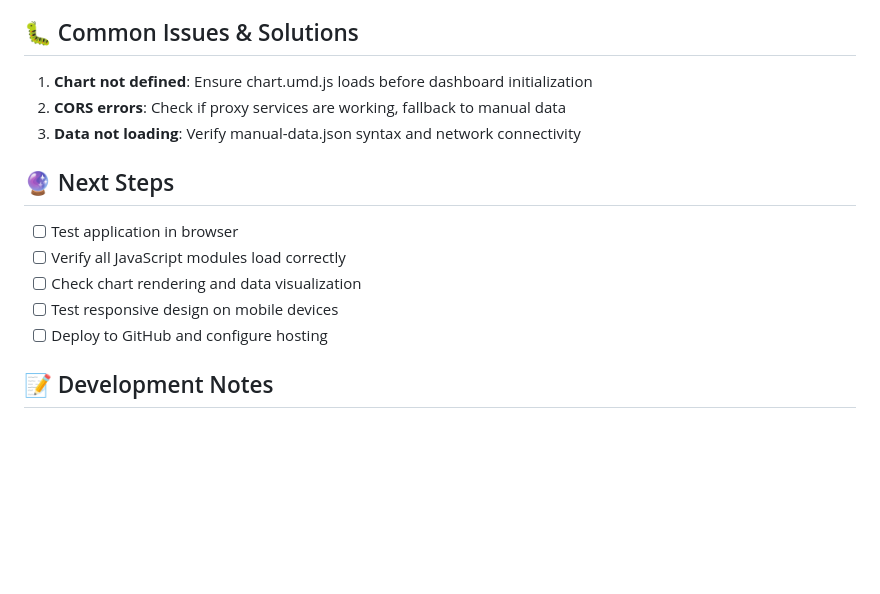
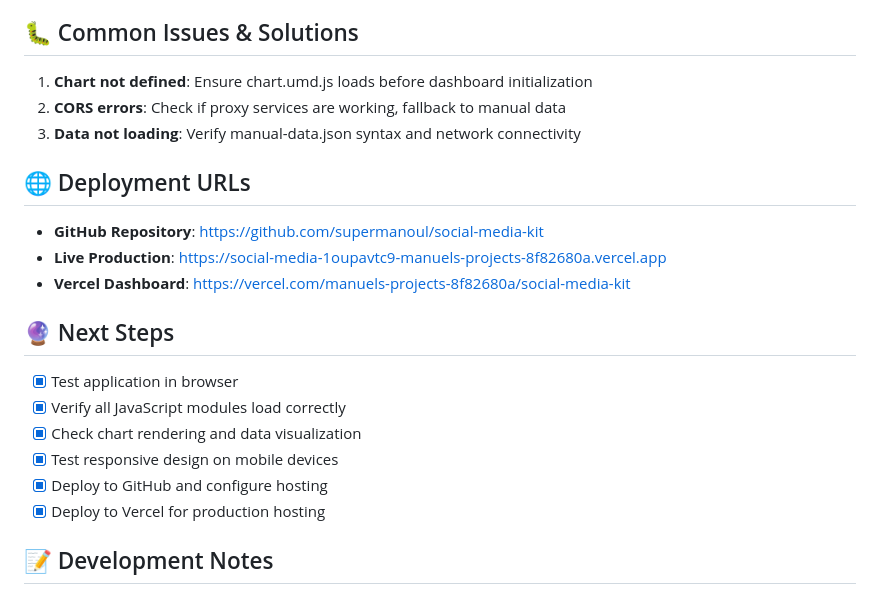
Before and after one commit to supermanoul/social-media-kit, a Markdown page: CLAUDE.md, the part around the change. GitHub-like rendering; blank space fills up the shorter version.

Commit message:
Update CLAUDE.md with deployment URLs and completed status
✅ Project fully deployed and functional
- GitHub: https://github.com/supermanoul/social-media-kit
- Live: https://social-media-1oupavtc9-manuels-projects-8f82680a.vercel.app

🤖 Generated with [Claude Code](https://claude.ai/code)

Co-Authored-By: Claude <noreply@anthropic.com>

```diff
--- a/CLAUDE.md
+++ b/CLAUDE.md
@@ -69,12 +69,18 @@ npm run deploy              # Deploy to Netlify
 2. **CORS errors**: Check if proxy services are working, fallback to manual data
 3. **Data not loading**: Verify manual-data.json syntax and network connectivity
 
+## 🌐 Deployment URLs
+- **GitHub Repository**: https://github.com/supermanoul/social-media-kit
+- **Live Production**: https://social-media-1oupavtc9-manuels-projects-8f82680a.vercel.app
+- **Vercel Dashboard**: https://vercel.com/manuels-projects-8f82680a/social-media-kit
+
 ## 🔮 Next Steps
-- [ ] Test application in browser
-- [ ] Verify all JavaScript modules load correctly
-- [ ] Check chart rendering and data visualization
-- [ ] Test responsive design on mobile devices
-- [ ] Deploy to GitHub and configure hosting
+- [x] Test application in browser
+- [x] Verify all JavaScript modules load correctly
+- [x] Check chart rendering and data visualization
+- [x] Test responsive design on mobile devices
+- [x] Deploy to GitHub and configure hosting
+- [x] Deploy to Vercel for production hosting
 
 ## 📝 Development Notes
 - Project created and fixed by Claude Code
```
